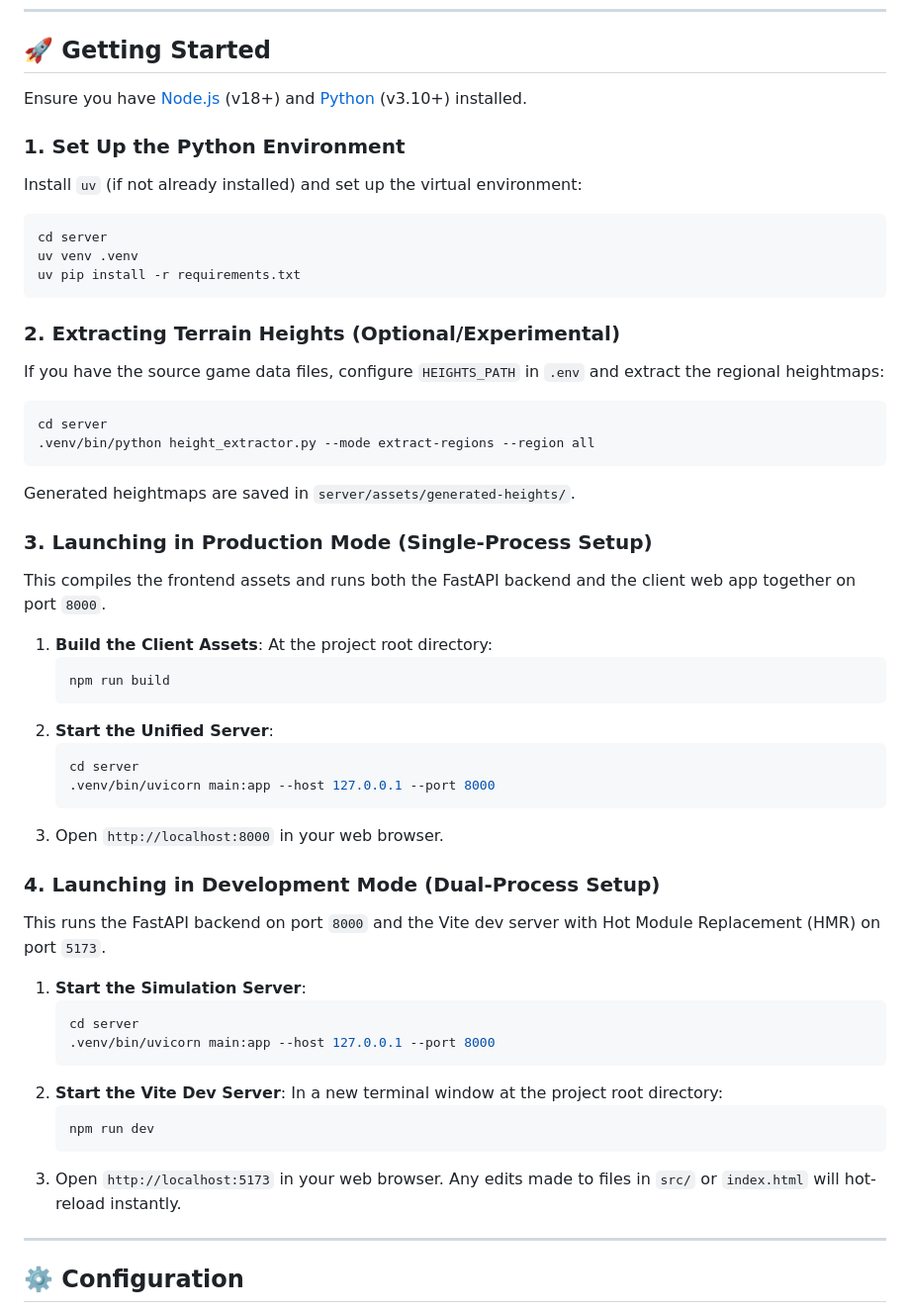
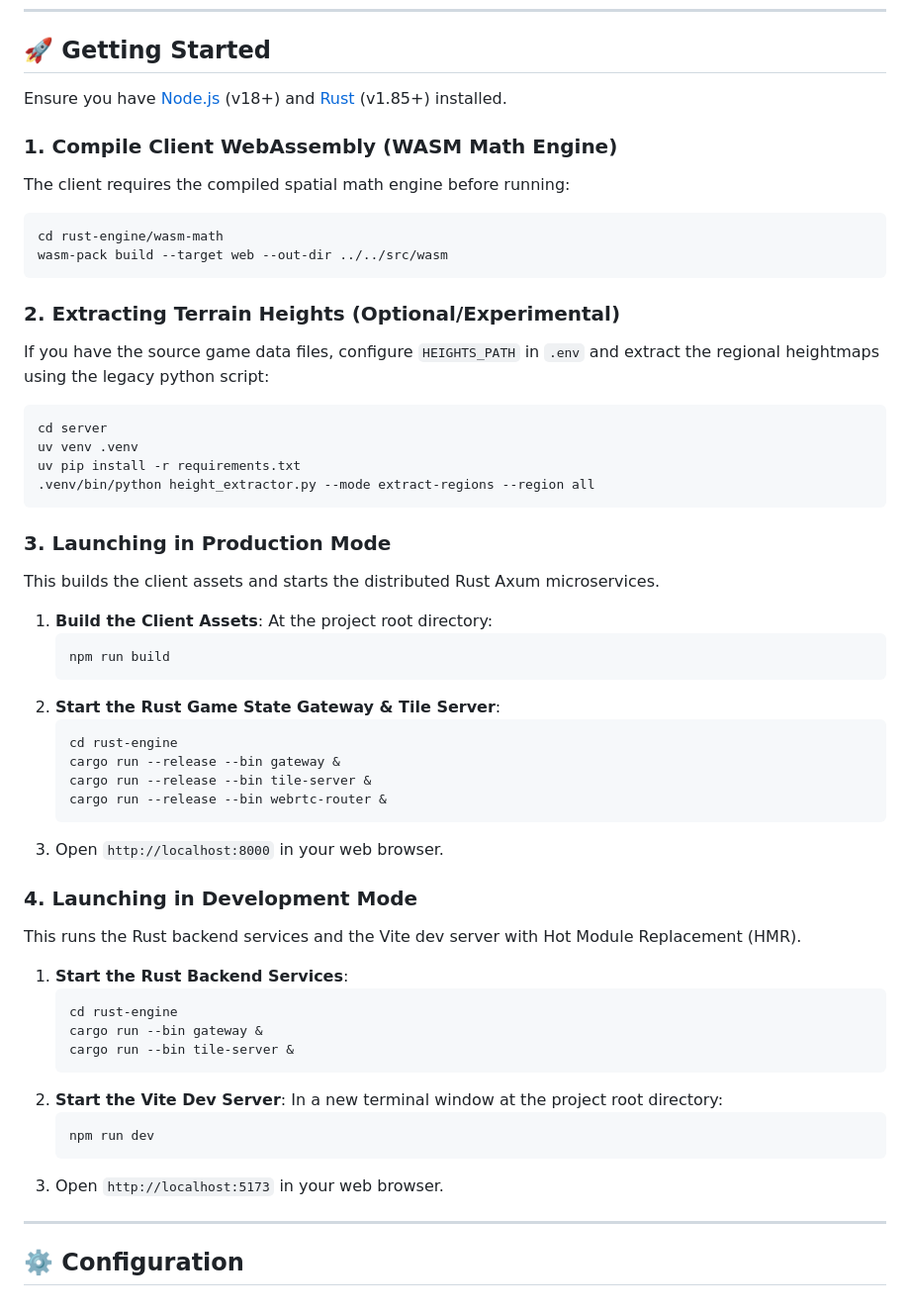
Before and after one commit to Evergold/me-weather, a Markdown page: README.md, the part around the change. Shown at 99% size. GitHub-like rendering.

Commit message:
docs: update launch instructions for Rust microservices architecture

````diff
--- a/README.md
+++ b/README.md
@@ -40,53 +40,56 @@ For full documentation on our automated backend Pytest regression suite and our
 
 ## 🚀 Getting Started
 
-Ensure you have [Node.js](https://nodejs.org/) (v18+) and [Python](https://www.python.org/) (v3.10+) installed.
+Ensure you have [Node.js](https://nodejs.org/) (v18+) and [Rust](https://www.rust-lang.org/tools/install) (v1.85+) installed.
 
-### 1. Set Up the Python Environment
-Install `uv` (if not already installed) and set up the virtual environment:
+### 1. Compile Client WebAssembly (WASM Math Engine)
+The client requires the compiled spatial math engine before running:
+```bash
+cd rust-engine/wasm-math
+wasm-pack build --target web --out-dir ../../src/wasm
+```
+
+### 2. Extracting Terrain Heights (Optional/Experimental)
+If you have the source game data files, configure `HEIGHTS_PATH` in `.env` and extract the regional heightmaps using the legacy python script:
 ```bash
 cd server
 uv venv .venv
 uv pip install -r requirements.txt
+.venv/bin/python height_extractor.py --mode extract-regions --region all
 ```
 
-### 2. Extracting Terrain Heights (Optional/Experimental)
-If you have the source game data files, configure `HEIGHTS_PATH` in `.env` and extract the regional heightmaps:
-```bash
-cd server
-.venv/bin/python height_extractor.py --mode extract-regions --region all
-```
-Generated heightmaps are saved in `server/assets/generated-heights/`.
-
-### 3. Launching in Production Mode (Single-Process Setup)
-This compiles the frontend assets and runs both the FastAPI backend and the client web app together on port `8000`.
+### 3. Launching in Production Mode
+This builds the client assets and starts the distributed Rust Axum microservices.
 
 1.  **Build the Client Assets**:
     At the project root directory:
     ```bash
     npm run build
     ```
-2.  **Start the Unified Server**:
+2.  **Start the Rust Game State Gateway & Tile Server**:
     ```bash
-    cd server
-    .venv/bin/uvicorn main:app --host 127.0.0.1 --port 8000
+    cd rust-engine
+    cargo run --release --bin gateway &
+    cargo run --release --bin tile-server &
+    cargo run --release --bin webrtc-router &
     ```
 3.  Open `http://localhost:8000` in your web browser.
 
-### 4. Launching in Development Mode (Dual-Process Setup)
-This runs the FastAPI backend on port `8000` and the Vite dev server with Hot Module Replacement (HMR) on port `5173`.
+### 4. Launching in Development Mode
+This runs the Rust backend services and the Vite dev server with Hot Module Replacement (HMR).
 
-1.  **Start the Simulation Server**:
+1.  **Start the Rust Backend Services**:
     ```bash
-    cd server
-    .venv/bin/uvicorn main:app --host 127.0.0.1 --port 8000
+    cd rust-engine
+    cargo run --bin gateway &
+    cargo run --bin tile-server &
     ```
 2.  **Start the Vite Dev Server**:
     In a new terminal window at the project root directory:
     ```bash
     npm run dev
     ```
-3.  Open `http://localhost:5173` in your web browser. Any edits made to files in `src/` or `index.html` will hot-reload instantly.
+3.  Open `http://localhost:5173` in your web browser.
 
 ---
 
````
